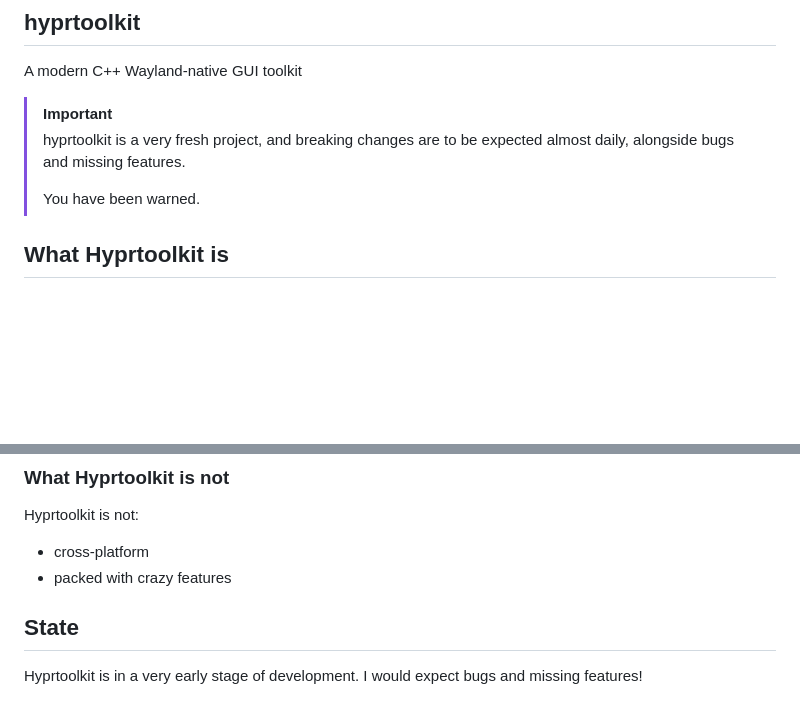
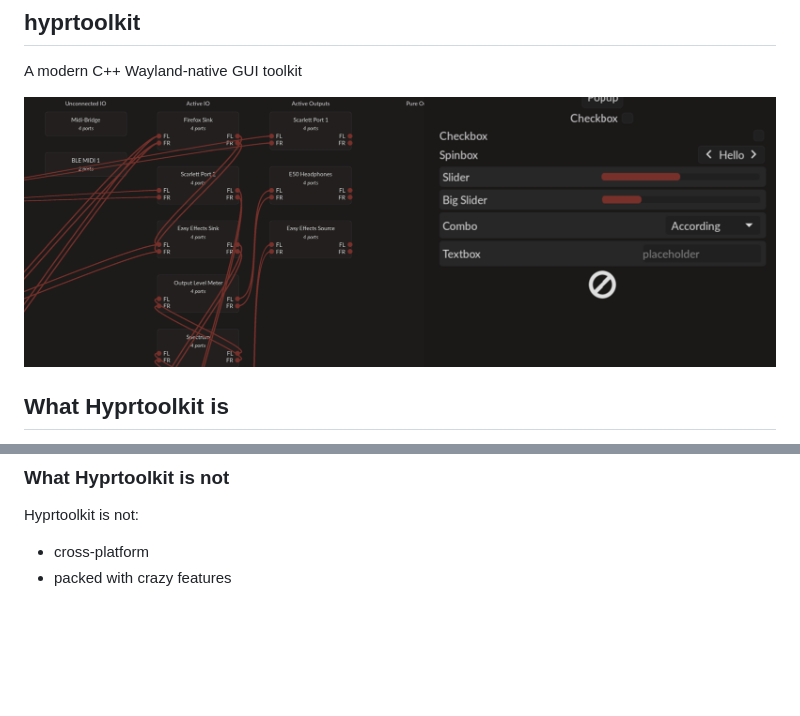
Before and after one commit to hyprwm/hyprtoolkit, a Markdown page: README.md, 2 parts joined by grey strips. GitHub-like rendering; pictures changed too: assets/preview.png (added); blank space fills up the shorter version.

Commit message:
readme: update

```diff
--- a/README.md
+++ b/README.md
@@ -1,11 +1,7 @@
 ## hyprtoolkit
 A modern C++ Wayland-native GUI toolkit
 
-> [!IMPORTANT]
-> hyprtoolkit is a very fresh project, and breaking changes are to be expected
-> almost daily, alongside bugs and missing features.
->
-> You have been warned.
+![](./assets/preview.png)
 
 ## What Hyprtoolkit is
 
@@ -22,7 +18,3 @@ a few goals:
 Hyprtoolkit is not:
 - cross-platform
 - packed with crazy features
-
-## State
-
-Hyprtoolkit is in a very early stage of development. I would expect bugs and missing features!
```
